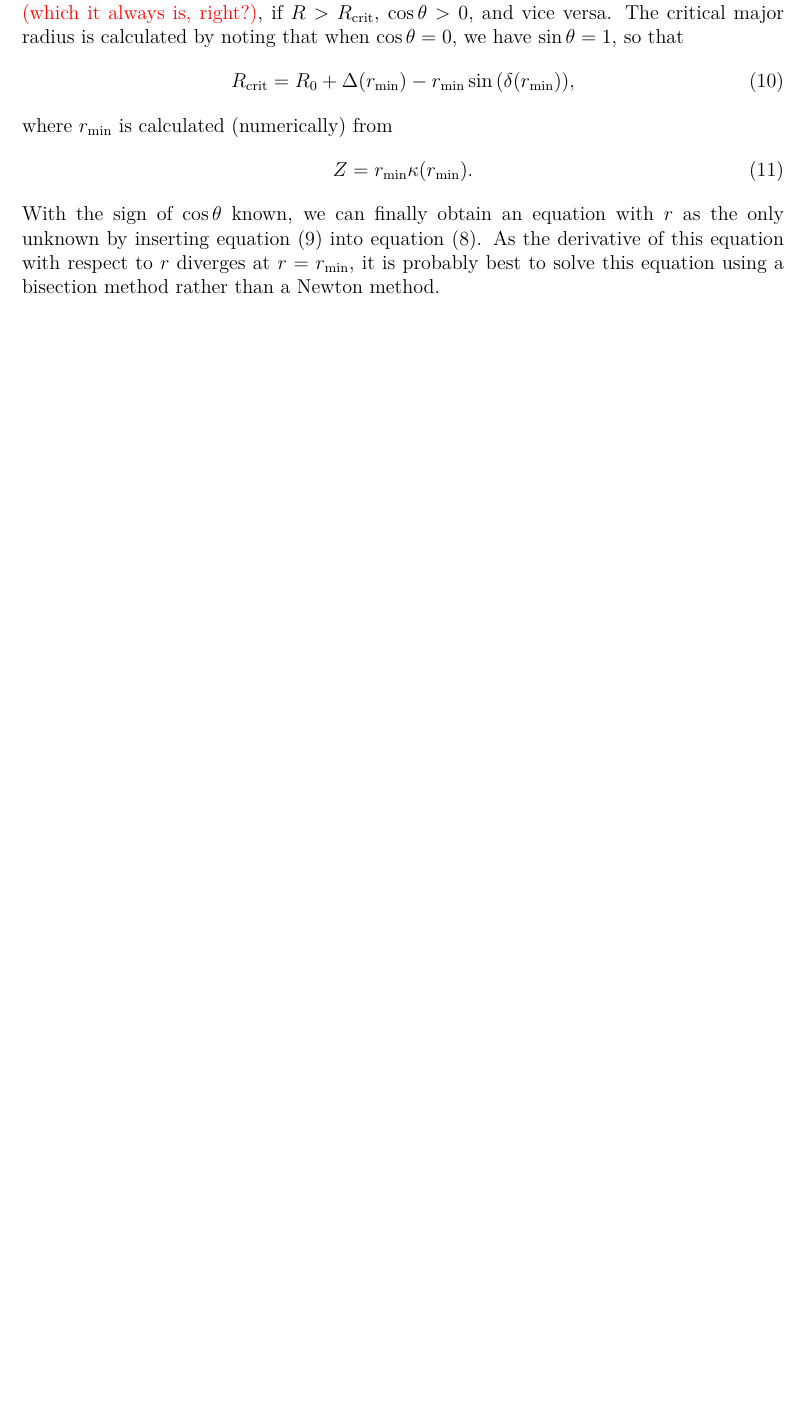
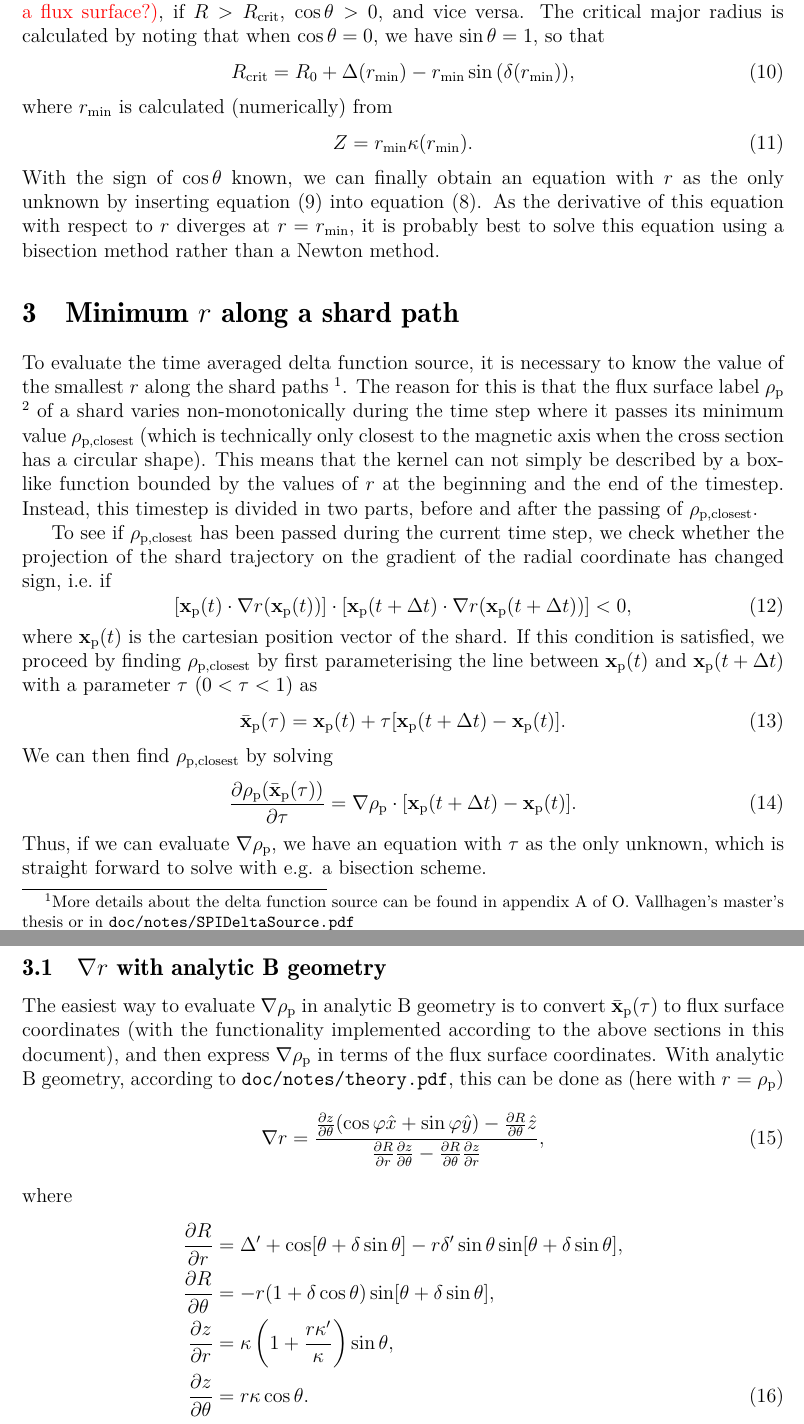
Before and after one commit to chalmersplasmatheory/DREAM, a LaTeX document (doc/notes/SPIcoordinates.tex): part of page 3 of 3 before the commit and two parts of pages 3 and 4 of 4 after it, the two joined at a grey line, cut so that both start at the same text, the shorter picture padded with empty space. Compiled offline with pdfLaTeX.

Commit message:
Updated documentation with details about solving for the smallest r along a shard path

```diff
--- a/doc/notes/SPIcoordinates.tex
+++ b/doc/notes/SPIcoordinates.tex
@@ -120,7 +120,7 @@ where $\kappa$ is the elongation, $\Delta$ the Shafranov shift and $\delta$ a tr
 		\cos{\theta} &= \pm \sqrt{1-\left(\frac{Z}{r\kappa(r)}\right)^2}.
 		\label{eq:SinCosAnalyticB}
 	\end{align}
-	It remains now to determine the sign on $\cos{\theta}$. We do this by calculating the major radius $R_\mathrm{crit}$ where $\cos{\theta}=0$. As the major radius is a monotonically increasing function of $\cos{\theta}$ {\color{red}(which it always is, right?)}, if $R>R_\mathrm{crit}$, $\cos{\theta}>0$, and vice versa. The critical major radius is calculated by noting that when $\cos{\theta}=0$, we have $\sin{\theta}=1$, so that
+	It remains now to determine the sign on $\cos{\theta}$. We do this by calculating the major radius $R_\mathrm{crit}$ where $\cos{\theta}=0$. As the major radius is a monotonically increasing function of $\cos{\theta}$ {\color{red}(which holds as long as $\delta < 1$, but this might be necessary to not violate other assumptions, such as monotonically varying B-fields between the two extreme points on a flux surface?)}, if $R>R_\mathrm{crit}$, $\cos{\theta}>0$, and vice versa. The critical major radius is calculated by noting that when $\cos{\theta}=0$, we have $\sin{\theta}=1$, so that
 	\begin{equation}
 		R_\mathrm{crit} = R_0 + \Delta(r_\mathrm{min}) - r_\mathrm{min}\sin{(\delta(r_\mathrm{min}))},
 	\end{equation}
@@ -130,6 +130,36 @@ where $\kappa$ is the elongation, $\Delta$ the Shafranov shift and $\delta$ a tr
 	\end{equation}
 	With the sign of $\cos{\theta}$ known, we can finally obtain an equation with $r$ as the only unknown by inserting equation \eqref{eq:SinCosAnalyticB} into equation \eqref{eq:RAnalyticB}. As the derivative of this equation with respect to $r$ diverges at $r=r_\mathrm{min}$, it is probably best to solve this equation using a bisection method rather than a Newton method.
 
+\section{Minimum $r$ along a shard path}
+To evaluate the time averaged delta function source, it is necessary to know the value of the smallest $r$ along the shard paths \footnote{More details about the delta function source can be found in appendix A of O. Vallhagen's master's thesis or in \texttt{doc/notes/SPIDeltaSource.pdf}}. The reason for this is that the flux surface label $\rho _\mathrm{p}$ \footnote{Not to be confused with the minor radius denoted $\rho$ without subscript. We use this notation here to be consistent with O. Vallhagen's master's thesis} of a shard varies non-monotonically during the time step where it passes its minimum value $\rho _\mathrm{p,closest}$ (which is technically only closest to the magnetic axis when the cross section has a circular shape). This means that the kernel can not simply be described by a box-like function bounded by the values of $r$ at the beginning and the end of the timestep. Instead, this timestep is divided in two parts, before and after the passing of $\rho _\mathrm{p,closest}$.
+
+To see if $\rho _\mathrm{p,closest}$ has been passed during the current time step, we check whether the projection of the shard trajectory on the gradient of the radial coordinate has changed sign, i.e.~if
+\begin{equation}
+	[\mathbf{x}_\mathrm{p}(t)\cdot \nabla r(\mathbf{x}_\mathrm{p}(t))] \cdot [\mathbf{x}_\mathrm{p}(t+\Delta t)\cdot \nabla r(\mathbf{x}_\mathrm{p}(t+\Delta t))]<0,
+\end{equation}
+where $\mathbf{x}_\mathrm{p}(t)$ is the cartesian position vector of the shard. If this condition is satisfied, we proceed by finding $\rho _\mathrm{p,closest}$ by first parameterising the line between $\mathbf{x}_\mathrm{p}(t)$ and $\mathbf{x}_\mathrm{p}(t+\Delta t)$ with a parameter $\tau$ ($0<\tau<1$) as
+\begin{equation}
+	\bar{\mathbf{x}}_\mathrm{p}(\tau) = \mathbf{x}_\mathrm{p}(t) + \tau [\mathbf{x}_\mathrm{p}(t+\Delta t) - \mathbf{x}_\mathrm{p}(t)].
+\end{equation}
+We can then find $\rho _\mathrm{p,closest}$ by solving
+\begin{equation}
+	\frac{\partial \rho _\mathrm{p}(\bar{\mathbf{x}}_\mathrm{p}(\tau))}{\partial \tau} = \nabla \rho _\mathrm{p} \cdot [\mathbf{x}_\mathrm{p}(t+\Delta t) - \mathbf{x}_\mathrm{p}(t)].
+\end{equation}
+Thus, if we can evaluate $\nabla \rho _\mathrm{p}$, we have an equation with $\tau$ as the only unknown, which is straight forward to solve with e.g. a bisection scheme.
+
+\subsection{$\nabla r$ with analytic B geometry}
+The easiest way to evaluate $\nabla \rho _\mathrm{p}$ in analytic B geometry is to convert $\bar{\mathbf{x}}_\mathrm{p}(\tau)$ to flux surface coordinates (with the functionality implemented according to the above sections in this document), and then express $\nabla \rho _\mathrm{p}$ in terms of the flux surface coordinates. With analytic B geometry, according to \texttt{doc/notes/theory.pdf}, this can be done as (here with $r=\rho _\mathrm{p}$)
+\begin{align}
+\nabla r &= \frac{\frac{\partial z}{\partial \theta} (\cos{\varphi}\hat{x} + \sin{\varphi}\hat{y}) - \frac{\partial R}{\partial \theta} \hat{z}}{\frac{\partial R}{\partial r}\frac{\partial z}{\partial \theta} - \frac{\partial R}{\partial \theta}\frac{\partial z}{\partial r}},
+\end{align}
+where
+\begin{align}
+\frac{\partial R}{\partial r} &= \Delta' + \cos[\theta+\delta\sin\theta]-r\delta'\sin\theta\sin[\theta+\delta\sin\theta], \nonumber \\
+\frac{\partial R}{\partial \theta} &= -r(1+\delta\cos\theta)\sin[\theta+\delta\sin\theta],  \nonumber \\
+\frac{\partial z}{\partial r} &=  \kappa\left(1+ \frac{r\kappa'}{\kappa}\right)\sin\theta, \nonumber \\
+\frac{\partial z}{\partial \theta} &= r\kappa\cos\theta.
+\end{align}
+
 
 
 \end{document}
```
